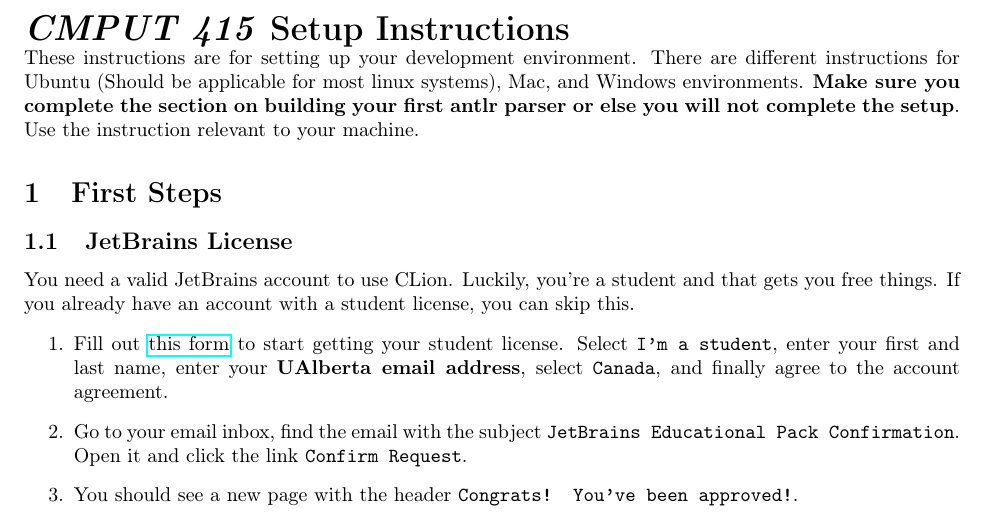
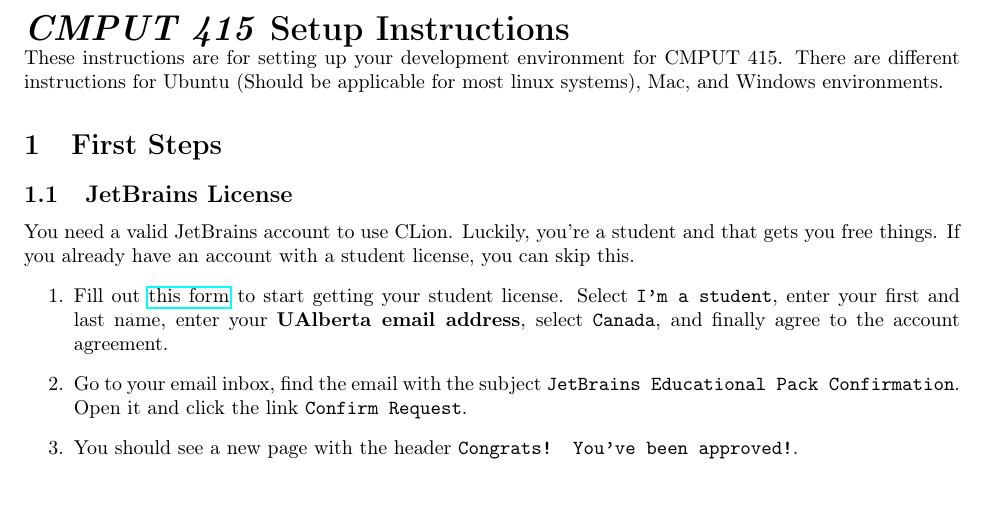
Before and after one commit to cmput415/415-docs, a LaTeX document (setup/setup.tex): part of page 1 of 9, cut so that both start at the same text, the shorter picture padded with empty space. Compiled offline with pdfLaTeX.

Commit message:
Change initial words.

```diff
--- a/setup/setup.tex
+++ b/setup/setup.tex
@@ -38,10 +38,9 @@
 \else\if\texforht
 \fi\fi
 
-These instructions are for setting up your development environment.  There are different instructions for
-Ubuntu (Should be applicable for most linux systems), Mac, and Windows environments. \textbf{Make sure you complete the
-section on building your first antlr parser or else you will not complete the setup}. Use the instruction relevant to
-your machine.
+These instructions are for setting up your development environment for CMPUT 415. There are
+different instructions for Ubuntu (Should be applicable for most linux systems), Mac, and Windows
+environments.
 
 \section{First Steps}
 \subsection{JetBrains License}
```
